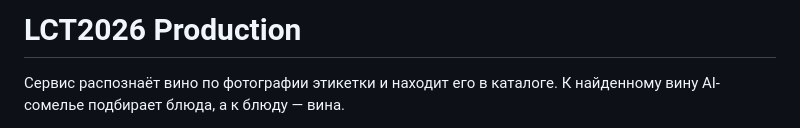
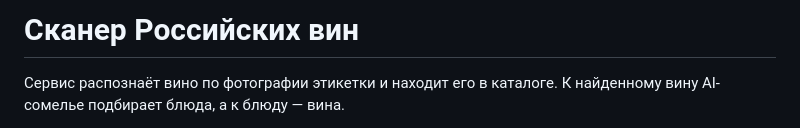
Before and after one commit to annamistery/lct2026prod, a Markdown page: README.md, the part around the change. Drawn GitHub-style.

Commit message:
Rename project to 'Сканер Российских вин'
Updated project name and description in README.

```diff
--- a/README.md
+++ b/README.md
@@ -1,4 +1,4 @@
-# LCT2026 Production
+# Сканер Российских вин
 
 Сервис распознаёт вино по фотографии этикетки и находит его в каталоге. К найденному вину AI-сомелье подбирает блюда, а к блюду — вина.
 
```
